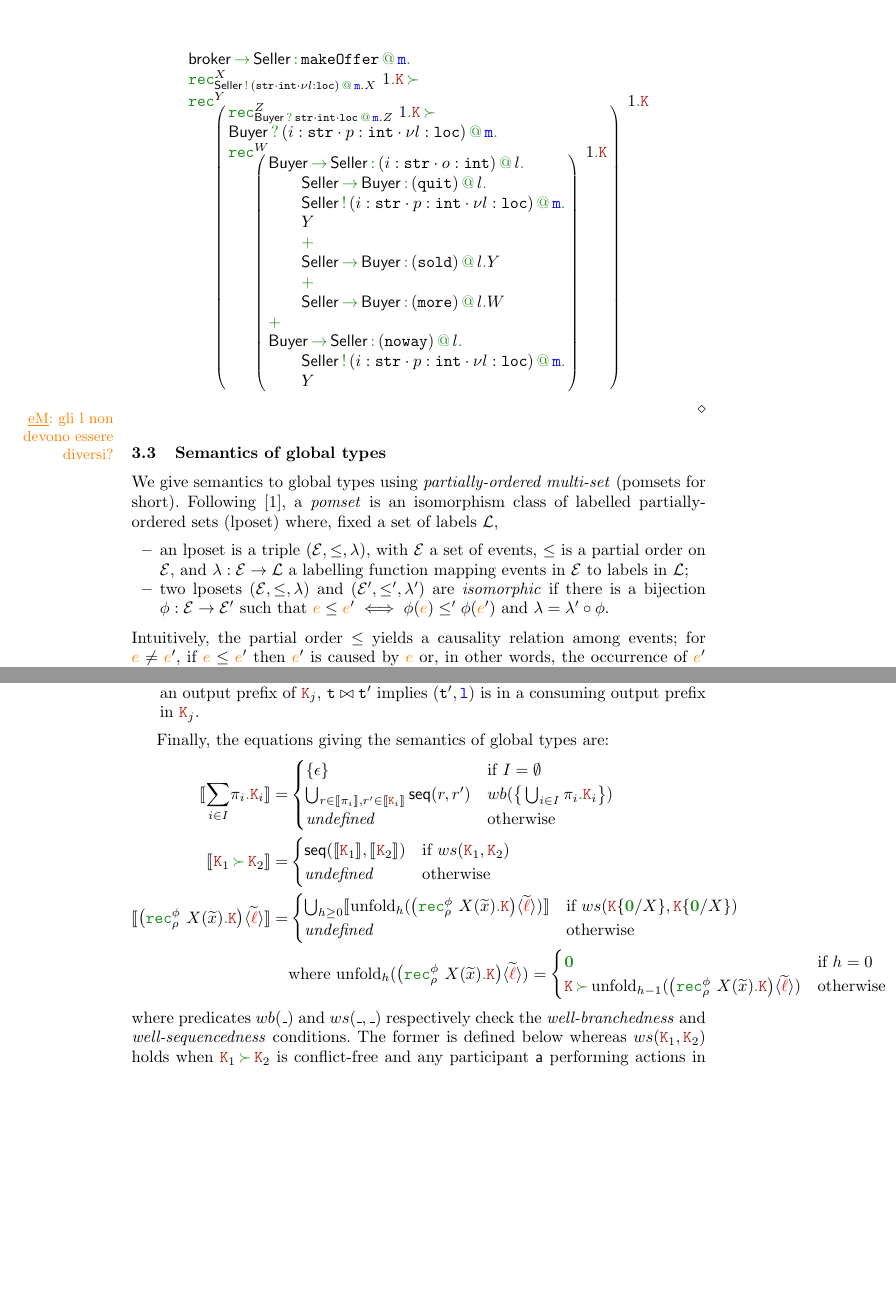
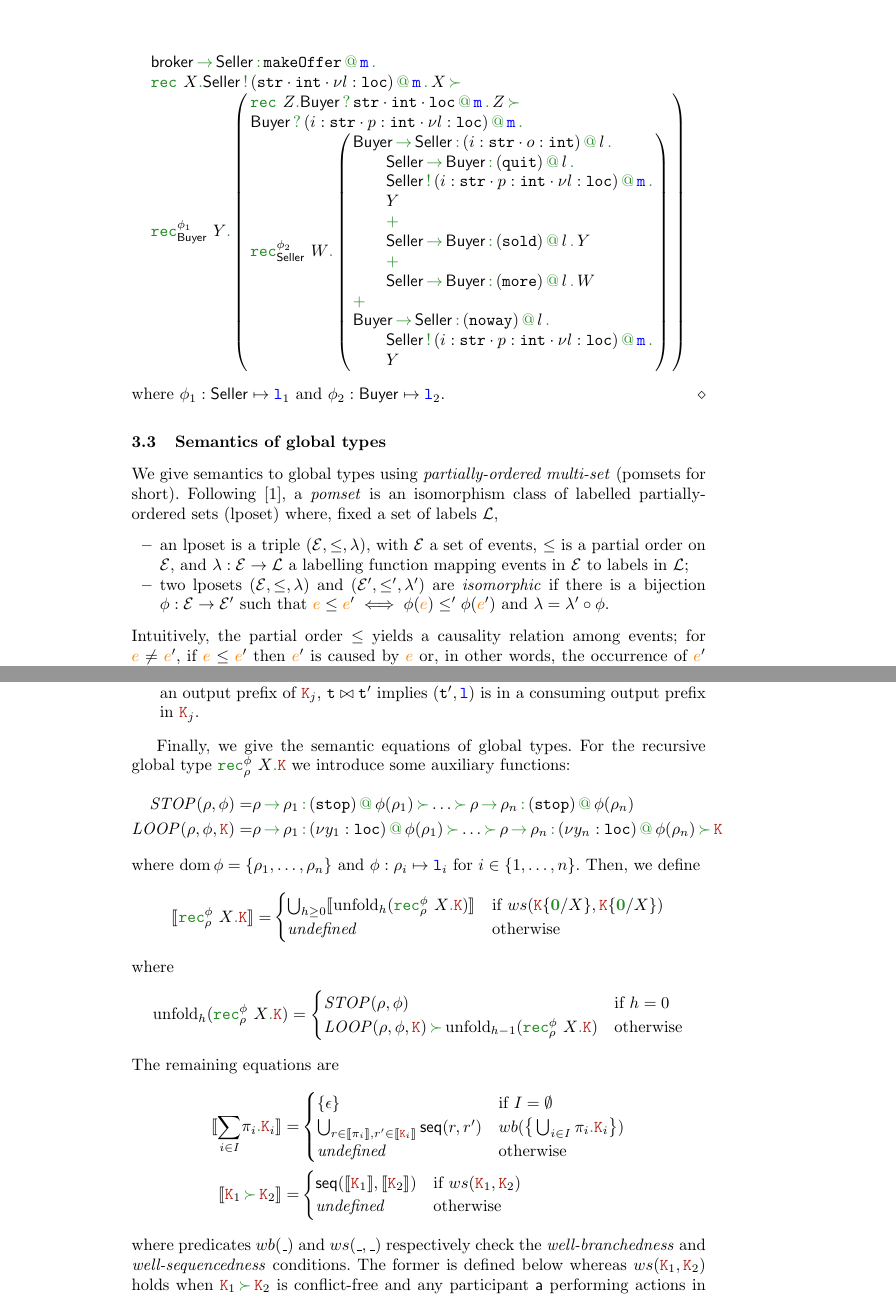
Before and after one commit to emiiliotuosto/RdN, a LaTeX paper (main.tex, which reads globalsemantics.tex, gt.tex, macros.tex): two parts of pages 6 and 9 of 14, joined at a grey line, cut so that both start at the same text, the shorter picture padded with empty space. Compiled offline with pdfLaTeX.

Commit message:
ricorsione su global types

```diff
--- a/globalsemantics.tex
+++ b/globalsemantics.tex
@@ -324,7 +325,40 @@ $i \neq j \in \{1,2\}$
 \end{itemize}
 % such that $\atuple_i$ occurs in a prefix of $\aK_i$ both at a locality $\aloc$, \eMnote{Problema: $\aloc$ vs $\alocvar$}
 
-Finally, the equations giving the semantics of global types are:
+Finally, we give the semantic equations of global types.
+%
+For the recursive global type $\grec$ we introduce some auxiliary
+functions:
+\begin{align*}
+  \mathit{STOP}(\arole, \aphi) = & \apref[\arole][\arole_1][{\asort[stop]}][\aphi(\arole_1)] \seqop \ldots \seqop \apref[\arole][\arole_n][{\asort[stop]}][\aphi(\arole_n)]
+  \\
+  \mathit{LOOP}(\arole, \aphi, \aK) = & \apref[\arole][\arole_1][{\nu y_1:\asort[loc]}][\aphi(\arole_1)] \seqop \ldots \seqop \apref[\arole][\arole_n][{\nu y_n:\asort[loc]}][\aphi(\arole_n)] \seqop \aK
+\end{align*}
+where $\dom \aphi = \{\arole_1, \ldots, \arole_n\}$ and
+$\aphi : \arole_i \mapsto \aloc_i$ for $i \in \{1, \ldots, n\}$.
+%
+Then, we define
+\begin{align*}
+  \ksem{\grec} =
+  &
+    \begin{cases}
+      \bigcup_{h \geq 0} \ksem{\unfold h \grec} & \text{if } \ws[\aK\sust X \nil][\aK\sust X \nil]
+      \\
+      \mathit{undefined} & \text{otherwise}
+    \end{cases}
+\end{align*}
+where
+\[
+  \unfold h \grec =
+  \begin{cases}
+    \mathit{STOP}(\arole,\aphi) & \text{if } h = 0
+    \\
+    \mathit{LOOP}(\arole,\aphi,\aK) \seqop \unfold{h-1}{\grec} & \text{otherwise}
+  \end{cases}
+\]
+%
+The remaining equations are
+%
 \begin{align*}
   %
   \ksem{\asum[@][@][][]} =
@@ -344,22 +378,6 @@ Finally, the equations giving the semantics of global types are:
       \rseq[\ksem{\aK_1}][\ksem{\aK_2}] & \text{if } \ws[\aK_1][\aK_2]
       \\
       \mathit{undefined} & \text{otherwise}
-    \end{cases}
-  \\
-  %
-  \ksem{\arec} =
-  &
-    \begin{cases}
-      \bigcup_{h \geq 0} \ksem{\unfold h \arec} & \text{if } \ws[\aK\sust X \nil][\aK\sust X \nil]
-      \\
-      \mathit{undefined} & \text{otherwise}
-    \end{cases}
-  \\
-  & \text{where } \unfold h \arec =
-    \begin{cases}
-      \nil & \text{if } h = 0
-      \\
-      \aK \seqop \unfold{h-1}{\arec} & \text{otherwise}
     \end{cases}
 \end{align*}
 where predicates $\wb[]$ and $\ws[][]$ respectively check the
--- a/gt.tex
+++ b/gt.tex
@@ -287,25 +289,25 @@ A creates a private session for B and C.
 \todo[inline]{ma \`e lecito usare $\nu$ in $\apref[@][\amulti {Buyer}][{{i : \asort[str]} \cdot {p : \asort[int]} \cdot {\nu l : \asort[loc]}}][{\aloc[m]}]$ o dovrebbe essere $\apref[@][\amulti {Buyer}][{{i : \asort[str]} \cdot {p : \asort[int]} \cdot {l : \asort[loc]}}][{\aloc[m]}]$?}
 \[
   \begin{array}{l}
-  \apref[\ptp {broker}][\amulti {Seller}][{\atuple[makeOffer]}][{\aloc[m]}][.] \mkop{.}
+  \apref[\ptp {broker}][\amulti {Seller}][{\atuple[makeOffer]}][{\aloc[m]}][.] \prefop
   \\
-  \grec[X][{\apref[\amulti {Seller}][@][{{\asort[str]} \cdot {\asort[int]} \cdot {\nu l : \asort[loc]}}][{\aloc[m]}].X}][1] \seqop
+  \grec[][][X][{\apref[\amulti {Seller}][@][{{\asort[str]} \cdot {\asort[int]} \cdot {\nu l : \asort[loc]}}][{\aloc[m]}] \prefop X}] \seqop
   \\
-  \grec[Y][{\left({
+  \grec[\aphi_1][\amulti{Buyer}][Y][{\left({
       	\begin{array}{l}
-          \grec[Z][{\apref[@][\amulti {Buyer}][{{\asort[str]} \cdot {\asort[int]} \cdot {\asort[loc]}}][{\aloc[m]}][.].Z}][1] \seqop
+          \grec[][][Z][{\apref[@][\amulti {Buyer}][{{\asort[str]} \cdot {\asort[int]} \cdot {\asort[loc]}}][{\aloc[m]}][.] \prefop Z}] \seqop
           \\
-          \apref[@][\amulti {Buyer}][{{i : \asort[str]} \cdot {p : \asort[int]} \cdot {\nu l : \asort[loc]}}][{\aloc[m]}] \mkop{.}
+          \apref[@][\amulti {Buyer}][{{i : \asort[str]} \cdot {p : \asort[int]} \cdot {\nu l : \asort[loc]}}][{\aloc[m]}] \prefop
           \\
-          \grec[W][\left({
+          \grec[\aphi_2][\amulti{Seller}][W][\left({
     	\begin{array}{l}
-	\apref[\amulti {Buyer}][\amulti {Seller}][{i : \asort[{str}] \cdot {o : \asort[int]} }][{l}] \mkop{.}
+	\apref[\amulti {Buyer}][\amulti {Seller}][{i : \asort[{str}] \cdot {o : \asort[int]} }][{l}] \prefop
 	\\
 	\qquad
-	\apref[\amulti {Seller}][\amulti {Buyer}][{\asort[quit]}][{l}] \mkop{.}
+	\apref[\amulti {Seller}][\amulti {Buyer}][{\asort[quit]}][{l}] \prefop
 	\\
 	\qquad
-	\apref[\amulti {Seller}][@][{{i : \asort[str]} \cdot {p : \asort[int]} \cdot {\nu l : \asort[loc]}}][{\aloc[m]}] \mkop{.}
+	\apref[\amulti {Seller}][@][{{i : \asort[str]} \cdot {p : \asort[int]} \cdot {\nu l : \asort[loc]}}][{\aloc[m]}] \prefop
 	\\
 	\qquad
 	Y
@@ -314,10 +316,10 @@ A creates a private session for B and C.
 	\chop
 	\\
 	\qquad
-	\apref[\amulti {Seller}][\amulti {Buyer}][{\asort[sold]}][{l}]\mkop{.}
+	\apref[\amulti {Seller}][\amulti {Buyer}][{\asort[sold]}][{l}]\prefop
 %	\\
 %	\qquad
-%	\apref[\amulti {Seller}][\ptp {broker}][i : {\asort[str]} \cdot o : {\asort[int]} ][{\aloc[m]}]\mkop{.}
+%	\apref[\amulti {Seller}][\ptp {broker}][i : {\asort[str]} \cdot o : {\asort[int]} ][{\aloc[m]}]\prefop
 %	\\ \qquad
 	Y
 	\\
@@ -325,22 +327,24 @@ A creates a private session for B and C.
 	\chop
 	\\
 	\qquad
-	\apref[\amulti {Seller}][\amulti {Buyer}][{\asort[more]}][{l}] \mkop{.} W
+	\apref[\amulti {Seller}][\amulti {Buyer}][{\asort[more]}][{l}] \prefop W
 	\\
 	\chop
 	\\
-        \apref[\amulti {Buyer}][\amulti {Seller}][{\asort[{noway}]}][{l}] \mkop{.}
+        \apref[\amulti {Buyer}][\amulti {Seller}][{\asort[{noway}]}][{l}] \prefop
         \\\qquad
-        \apref[\amulti {Seller}][@][{{i : \asort[str]} \cdot {p : \asort[int]} \cdot {\nu l : \asort[loc]}}][{\aloc[m]}] \mkop{.}
+        \apref[\amulti {Seller}][@][{{i : \asort[str]} \cdot {p : \asort[int]} \cdot {\nu l : \asort[loc]}}][{\aloc[m]}] \prefop
           \\\qquad
           Y
 	\end{array}
-	}\right)][1]
+	}\right)]
      	\end{array}
-  }\right)}][1]
+  }\right)}]
   \end{array}
 \]
-\eMnote{gli l non devono essere diversi?}
+where $\aphi_1 : \amulti{Seller} \mapsto \aloc_1$ and
+$\aphi_2 : \amulti{Buyer} \mapsto \aloc_2$.
+%
 \finex
 \end{example}
 
--- a/macros.tex
+++ b/macros.tex
@@ -21,6 +21,7 @@
 \DeclareMathOperator{\inop}{\mkop{?}}
 \DeclareMathOperator{\toop}{\mkop{\to}}
 \DeclareMathOperator{\seqop}{\mkop{\succ}}
+\DeclareMathOperator{\prefop}{\mkop{.}}
 \newcommand{\rec}{\mkop{\mathtt{rec}}\xspace}
 \newcommand{\nil}{\mkop{\textbf{0}}}
 \newcommandx{\artupleat}[3][1={}, 2=\atuple, 3=\alocvar, usedefault=@]{
@@ -172,7 +173,9 @@
 \newcommand{\al}[1][l]{{\colorE{#1}}}
 \def\colorE{\color{orange}}
 \renewcommand{\ae}[1][e]{{\colorE{#1}}}
-\newcommandx{\rseq}[2][1=\apom,2={\aapom'},usedefault=@]{\gfun{seq}({#1},{#2})}
+\newcommandx{\rseq}[2][1=\apom,2={\aapom'},usedefault=@]{
+  \gfun{seq}(\ifempty{#1}{\_}{#1},\ifempty{#2}{\_}{#2})
+}
 \def\colorFun{\color{black}}
 \newcommand{\gfun}[1]{\ensuremath{\mathsf{\colorFun #1}}}
 \newcommandx{\bp}[2][1={i},2=\apref,usedefault=@]{\gfun{bp}(\ifempty{#1}{\_}{#1}, \ifempty{#2}{\_}{#2})}
@@ -203,10 +206,10 @@
 
 \newcommandx{\alvar}[2][1=X,2={\seq\alocvar},usedefault=@]{#1\langle#2\rangle}
 \newcommandx{\alrec}[5][1=X,2=\seq x,3=\aL,4=\seq\alocvar,5=,usedefault=@]{
-{\big(\rec_{#5}#1({#2}) \mkop{.} #3}\big)\langle#4\rangle}
+{\big(\rec_{#5}#1({#2}) \prefop #3}\big)\langle#4\rangle}
 
 \newcommandx{\abasiclrec}[3][1=X,2=\seq x,3=\aL,usedefault=@]{
-{\big(\rec #1({#2}) \mkop{.} #3}\big)}
+{\big(\rec #1({#2}) \prefop #3}\big)}
 
 %%%%%%%%%%%%%%%%%%%%%%%%%%%%%%%%%%%%%%%%%%%%%%%%%%%%%%%%%%%%%%%%%%%%%%%%%%%%%
 %%%                        END POMSETS MACROS                             %%%
```
Also changed, not shown: localsemantics.tex (+2 -2 lines), globalsemantics.tex (33 more changed lines), gt.tex (24 more changed lines).
